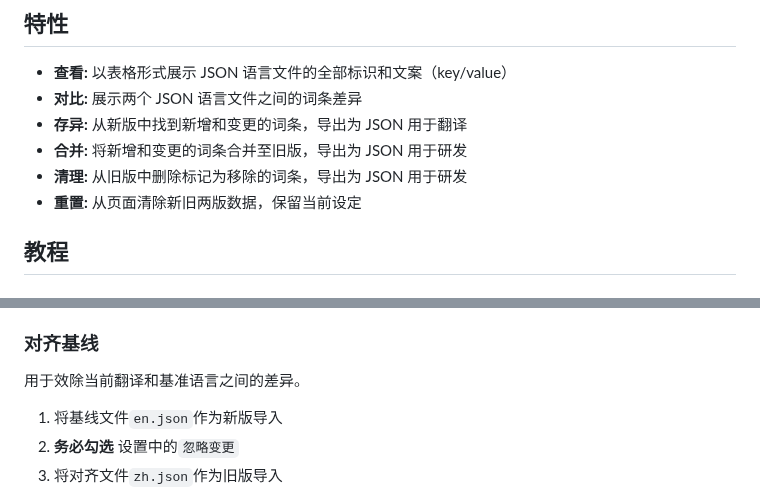
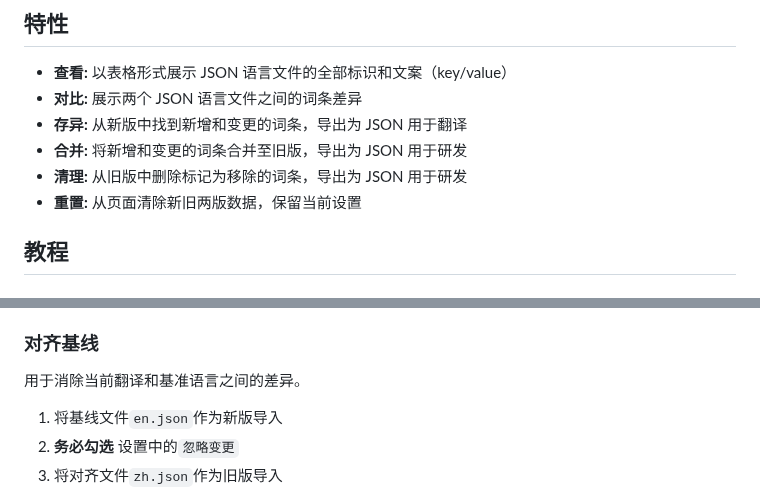
Before and after one commit to horans/json-locale-tool, a Markdown page: README_zh.md, 2 parts joined by grey strips. GitHub-like rendering.

```diff
--- a/README_zh.md
+++ b/README_zh.md
@@ -10,7 +10,7 @@
 - __存异:__ 从新版中找到新增和变更的词条，导出为 JSON 用于翻译
 - __合并:__ 将新增和变更的词条合并至旧版，导出为 JSON 用于研发
 - __清理:__ 从旧版中删除标记为移除的词条，导出为 JSON 用于研发
-- __重置:__ 从页面清除新旧两版数据，保留当前设定
+- __重置:__ 从页面清除新旧两版数据，保留当前设置
 
 ## 教程
 
@@ -26,7 +26,7 @@
 
 ### 对齐基线
 
-用于效除当前翻译和基准语言之间的差异。
+用于消除当前翻译和基准语言之间的差异。
 
 1. 将基线文件`en.json`作为新版导入
 2. __务必勾选__ 设置中的`忽略变更`
```
